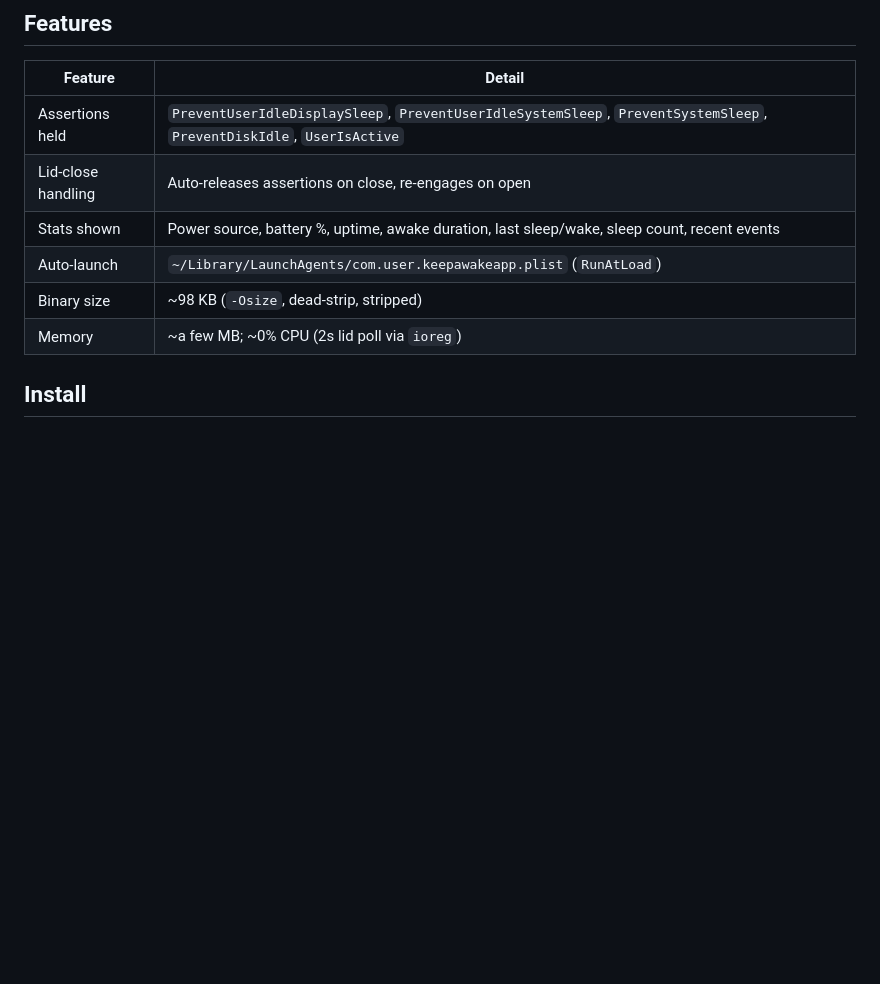
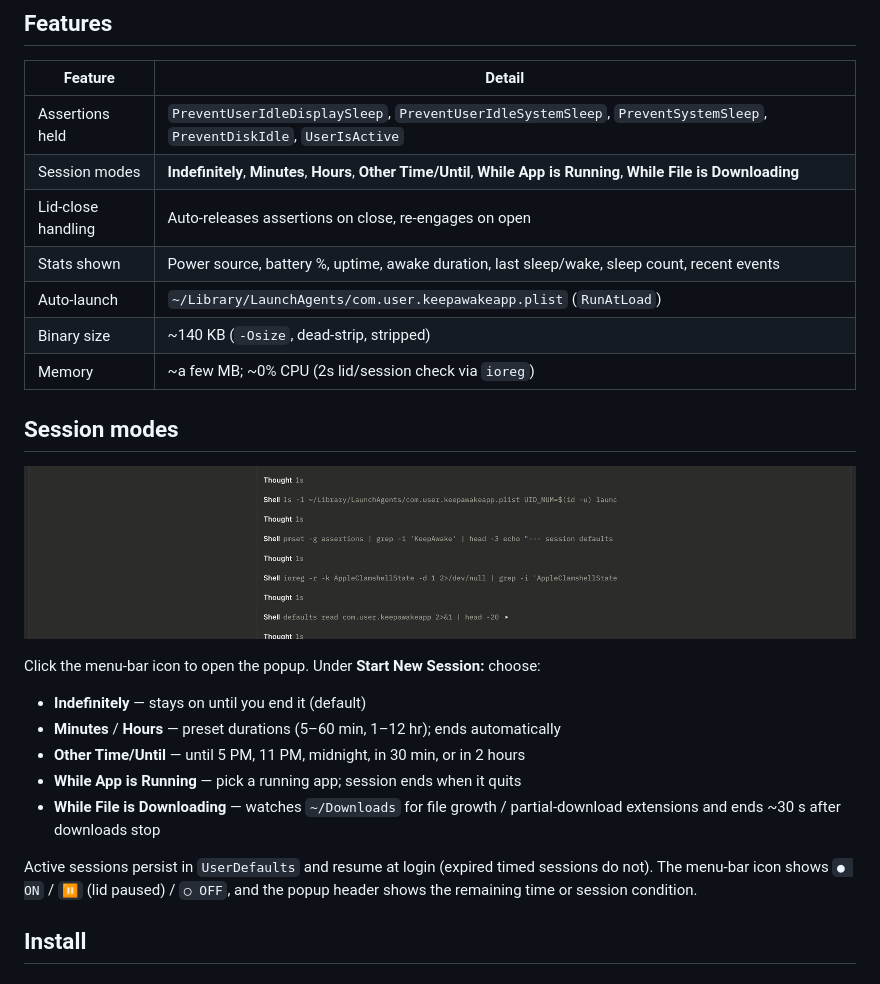
Before and after one commit to Blprk/switch, a Markdown page: README.md, the part around the change. Rendered like a GitHub page; pictures changed too: assets/screenshot-sessions.png (added); blank space fills up the shorter version.

Commit message:
Add session duration modes (indefinite, minutes, hours, until, app, download)

```diff
--- a/README.md
+++ b/README.md
@@ -26,11 +26,26 @@ A tiny, native macOS menu-bar app that keeps your Mac awake — **only when you
 | Feature | Detail |
 |---|---|
 | Assertions held | `PreventUserIdleDisplaySleep`, `PreventUserIdleSystemSleep`, `PreventSystemSleep`, `PreventDiskIdle`, `UserIsActive` |
+| Session modes | **Indefinitely**, **Minutes**, **Hours**, **Other Time/Until**, **While App is Running**, **While File is Downloading** |
 | Lid-close handling | Auto-releases assertions on close, re-engages on open |
 | Stats shown | Power source, battery %, uptime, awake duration, last sleep/wake, sleep count, recent events |
 | Auto-launch | `~/Library/LaunchAgents/com.user.keepawakeapp.plist` (`RunAtLoad`) |
-| Binary size | ~98 KB (`-Osize`, dead-strip, stripped) |
-| Memory | ~a few MB; ~0% CPU (2s lid poll via `ioreg`) |
+| Binary size | ~140 KB (`-Osize`, dead-strip, stripped) |
+| Memory | ~a few MB; ~0% CPU (2s lid/session check via `ioreg`) |
+
+## Session modes
+
+![Session start options](assets/screenshot-sessions.png)
+
+Click the menu-bar icon to open the popup. Under **Start New Session:** choose:
+
+- **Indefinitely** — stays on until you end it (default)
+- **Minutes** / **Hours** — preset durations (5–60 min, 1–12 hr); ends automatically
+- **Other Time/Until** — until 5 PM, 11 PM, midnight, in 30 min, or in 2 hours
+- **While App is Running** — pick a running app; session ends when it quits
+- **While File is Downloading** — watches `~/Downloads` for file growth / partial-download extensions and ends ~30 s after downloads stop
+
+Active sessions persist in `UserDefaults` and resume at login (expired timed sessions do not). The menu-bar icon shows `● ON` / `⏸` (lid paused) / `○ OFF`, and the popup header shows the remaining time or session condition.
 
 ## Install
 
```
Also changed, not shown: 1 other file.
